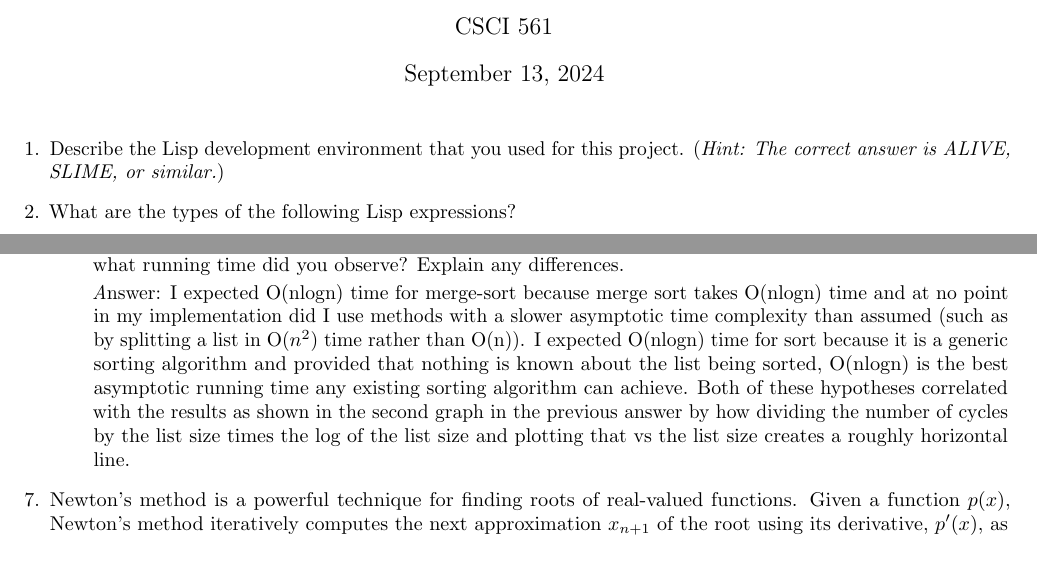
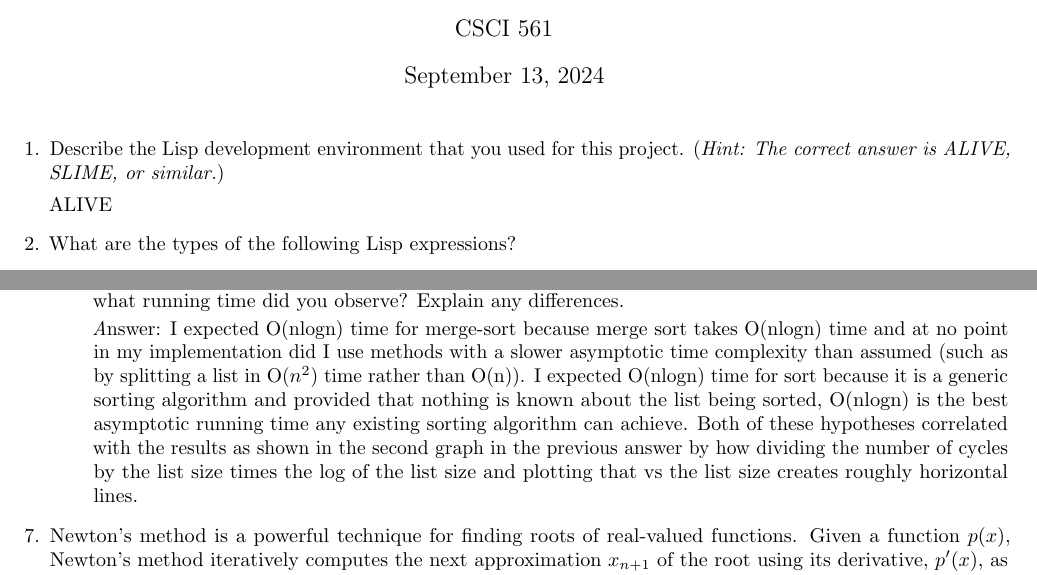
Before and after one commit to Tyan3001/f24-project-0, a LaTeX problem sheet (project-0-report.tex): two parts of pages 1 and 2 of 3, joined at a grey line, cut so that both start at the same text. Compiled offline with pdfLaTeX.

Commit message:
Project Q1

```diff
--- a/project-0-report.tex
+++ b/project-0-report.tex
@@ -22,6 +22,8 @@
   \item Describe the Lisp development environment that you used for
   this project.  (\emph{Hint: The correct answer is ALIVE, SLIME, or
     similar.})
+
+    ALIVE
 
   \item What are the types of the following Lisp expressions?
   \begin{enumerate}
@@ -121,7 +123,7 @@
     what running time did you observe?  Explain any differences.
 
     \begin{emph}
-      Answer: I expected O(nlogn) time for merge-sort because merge sort takes O(nlogn) time and at no point in my implementation did I use methods with a slower asymptotic time complexity than assumed (such as by splitting a list in O($n^2$) time rather than O(n)). I expected O(nlogn) time for sort because it is a generic sorting algorithm and provided that nothing is known about the list being sorted, O(nlogn) is the best asymptotic running time any existing sorting algorithm can achieve. Both of these hypotheses correlated with the results as shown in the second graph in the previous answer by how dividing the number of cycles by the list size times the log of the list size and plotting that vs the list size creates a roughly horizontal line.
+      Answer: I expected O(nlogn) time for merge-sort because merge sort takes O(nlogn) time and at no point in my implementation did I use methods with a slower asymptotic time complexity than assumed (such as by splitting a list in O($n^2$) time rather than O(n)). I expected O(nlogn) time for sort because it is a generic sorting algorithm and provided that nothing is known about the list being sorted, O(nlogn) is the best asymptotic running time any existing sorting algorithm can achieve. Both of these hypotheses correlated with the results as shown in the second graph in the previous answer by how dividing the number of cycles by the list size times the log of the list size and plotting that vs the list size creates roughly horizontal lines.
     \end{emph}
 
     \end{enumerate}
```
